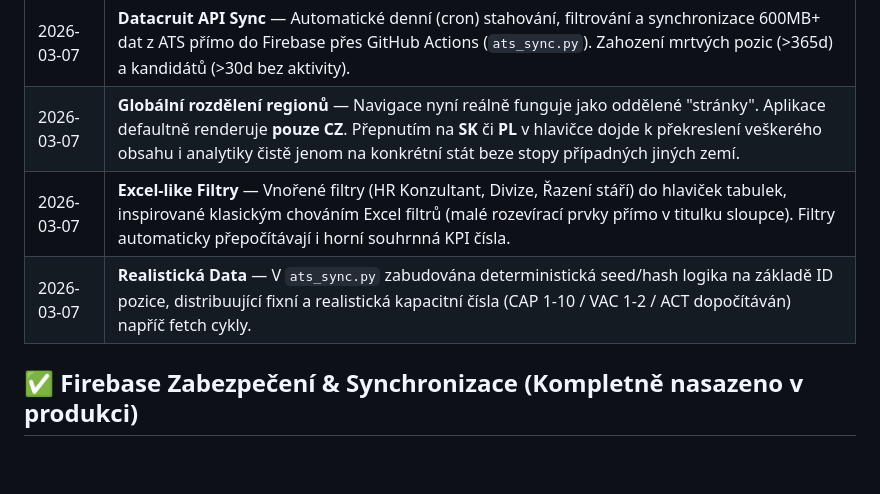
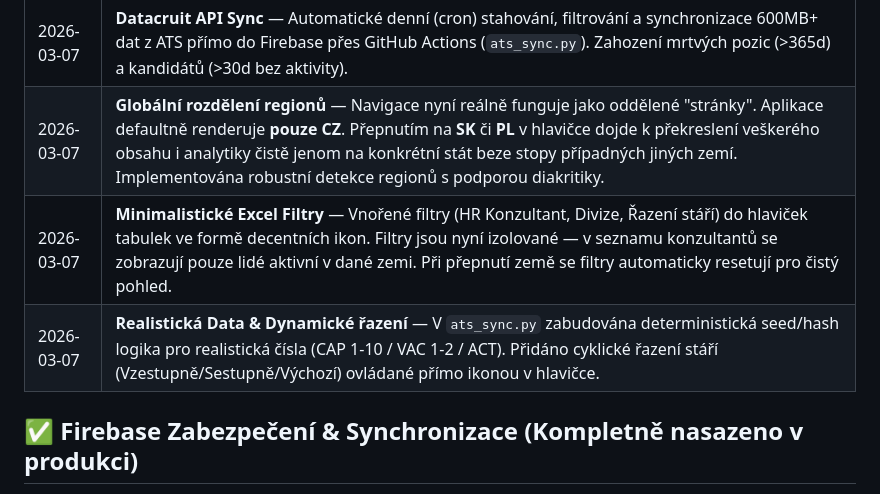
Before and after one commit to OndraDol/Vacancies, a Markdown page: readme.md, the part around the change. Rendered like a GitHub page; blank space fills up the shorter version.

Commit message:
Finalni update Readme - kompletni prehled regionální izolace a minimalistickych filtru

```diff
--- a/readme.md
+++ b/readme.md
@@ -108,9 +108,9 @@ The application expects JSON structures mirroring Datacruit endpoints, specifica
 | 2026-03-06 | **Firebase Step 6** — Inline edits push to Firebase directly (`db.ref(...).update/remove/set`); added list sorting by order property. |
 | 2026-03-06 | **Firebase Zabezpečení (Authentication)** — Passwordless Sign-in (přidání ochrany přístupu pouze pro e-maily domény `@aaaauto.cz` a `@auresholdings.eu`). |
 | 2026-03-07 | **Datacruit API Sync** — Automatické denní (cron) stahování, filtrování a synchronizace 600MB+ dat z ATS přímo do Firebase přes GitHub Actions (`ats_sync.py`). Zahození mrtvých pozic (>365d) a kandidátů (>30d bez aktivity). |
-| 2026-03-07 | **Globální rozdělení regionů** — Navigace nyní reálně funguje jako oddělené "stránky". Aplikace defaultně renderuje **pouze CZ**. Přepnutím na **SK** či **PL** v hlavičce dojde k překreslení veškerého obsahu i analytiky čistě jenom na konkrétní stát beze stopy případných jiných zemí. |
-| 2026-03-07 | **Excel-like Filtry** — Vnořené filtry (HR Konzultant, Divize, Řazení stáří) do hlaviček tabulek, inspirované klasickým chováním Excel filtrů (malé rozevírací prvky přímo v titulku sloupce). Filtry automaticky přepočítávají i horní souhrnná KPI čísla. |
-| 2026-03-07 | **Realistická Data** — V `ats_sync.py` zabudována deterministická seed/hash logika na základě ID pozice, distribuující fixní a realistická kapacitní čísla (CAP 1-10 / VAC 1-2 / ACT dopočítáván) napříč fetch cykly. |
+| 2026-03-07 | **Globální rozdělení regionů** — Navigace nyní reálně funguje jako oddělené "stránky". Aplikace defaultně renderuje **pouze CZ**. Přepnutím na **SK** či **PL** v hlavičce dojde k překreslení veškerého obsahu i analytiky čistě jenom na konkrétní stát beze stopy případných jiných zemí. Implementována robustní detekce regionů s podporou diakritiky. |
+| 2026-03-07 | **Minimalistické Excel Filtry** — Vnořené filtry (HR Konzultant, Divize, Řazení stáří) do hlaviček tabulek ve formě decentních ikon. Filtry jsou nyní izolované — v seznamu konzultantů se zobrazují pouze lidé aktivní v dané zemi. Při přepnutí země se filtry automaticky resetují pro čistý pohled. |
+| 2026-03-07 | **Realistická Data & Dynamické řazení** — V `ats_sync.py` zabudována deterministická seed/hash logika pro realistická čísla (CAP 1-10 / VAC 1-2 / ACT). Přidáno cyklické řazení stáří (Vzestupně/Sestupně/Výchozí) ovládané přímo ikonou v hlavičce. |
 
 ## ✅ Firebase Zabezpečení & Synchronizace (Kompletně nasazeno v produkci)
 
```
